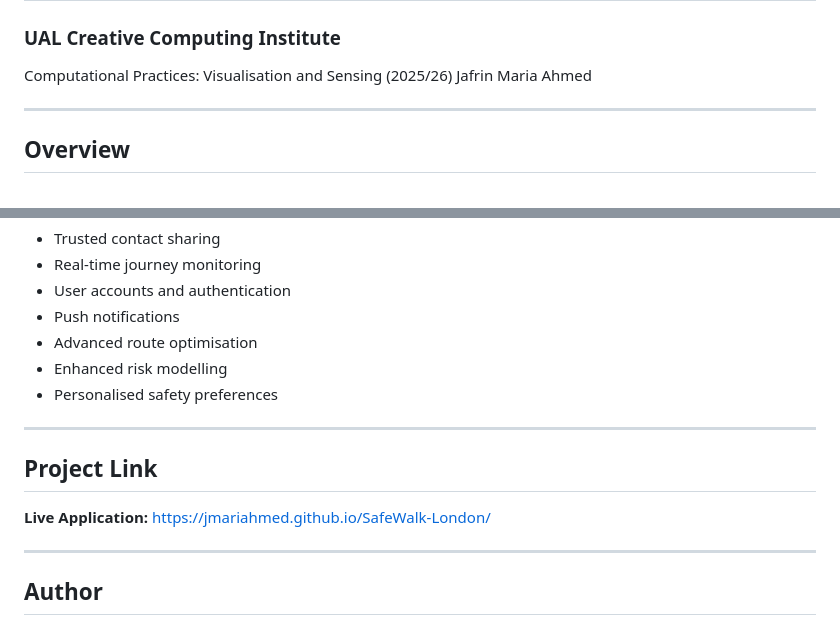
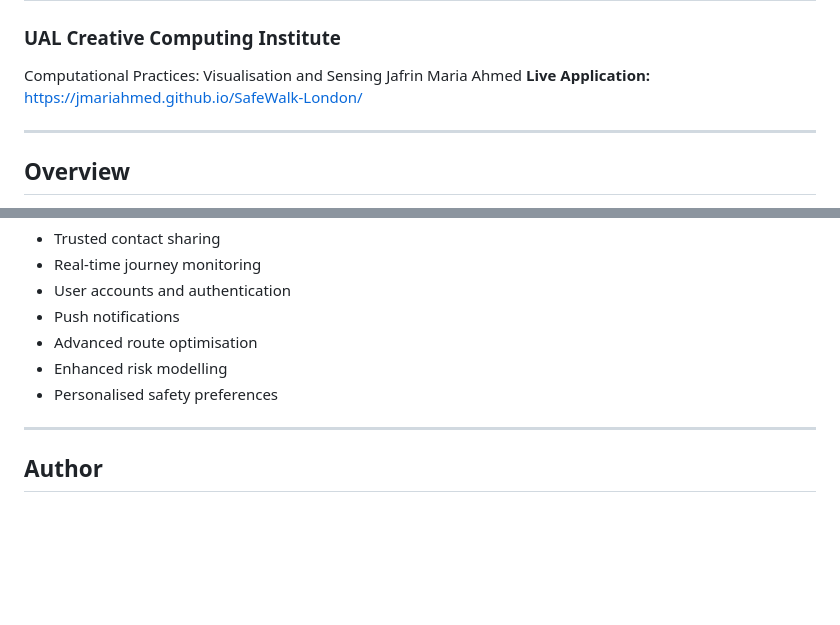
Before and after one commit to jmariahmed/SafeWalk-London, a Markdown page: README.md, 2 parts joined by grey strips. GitHub-like rendering; blank space fills up the shorter version.

```diff
--- a/README.md
+++ b/README.md
@@ -2,8 +2,10 @@
 
 ### UAL Creative Computing Institute
 
-Computational Practices: Visualisation and Sensing (2025/26)
+Computational Practices: Visualisation and Sensing
 Jafrin Maria Ahmed
+**Live Application:**
+https://jmariahmed.github.io/SafeWalk-London/
 
 ---
 
@@ -144,13 +146,6 @@ Potential future improvements include:
 
 ---
 
-## Project Link
-
-**Live Application:**
-https://jmariahmed.github.io/SafeWalk-London/
-
----
-
 ## Author
 
 **Jafrin Maria Ahmed**
```
